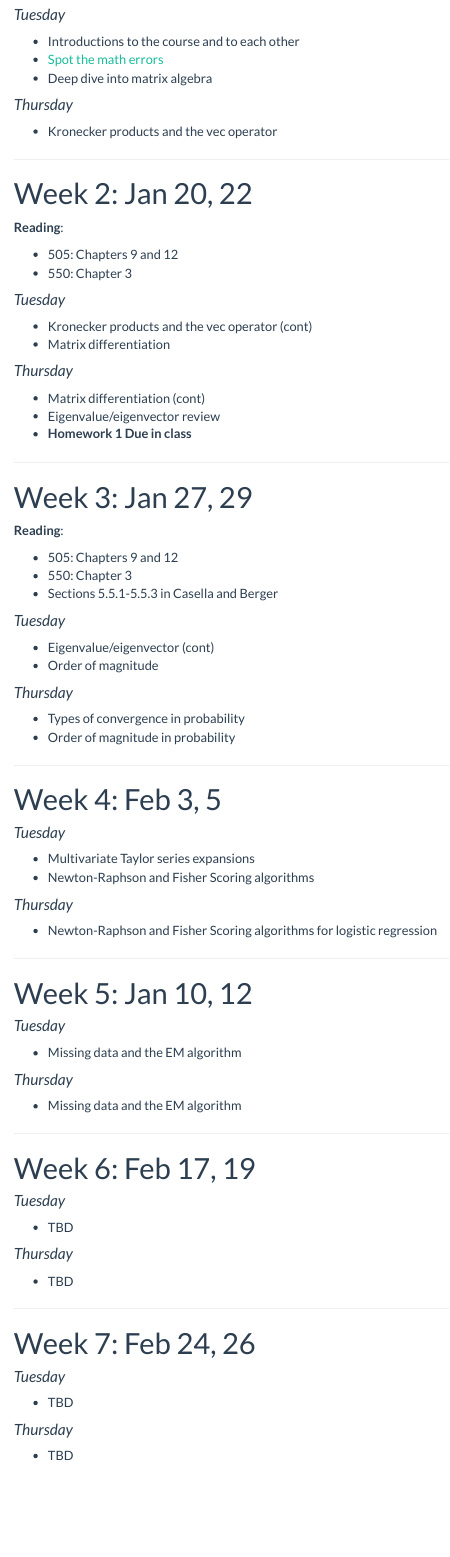
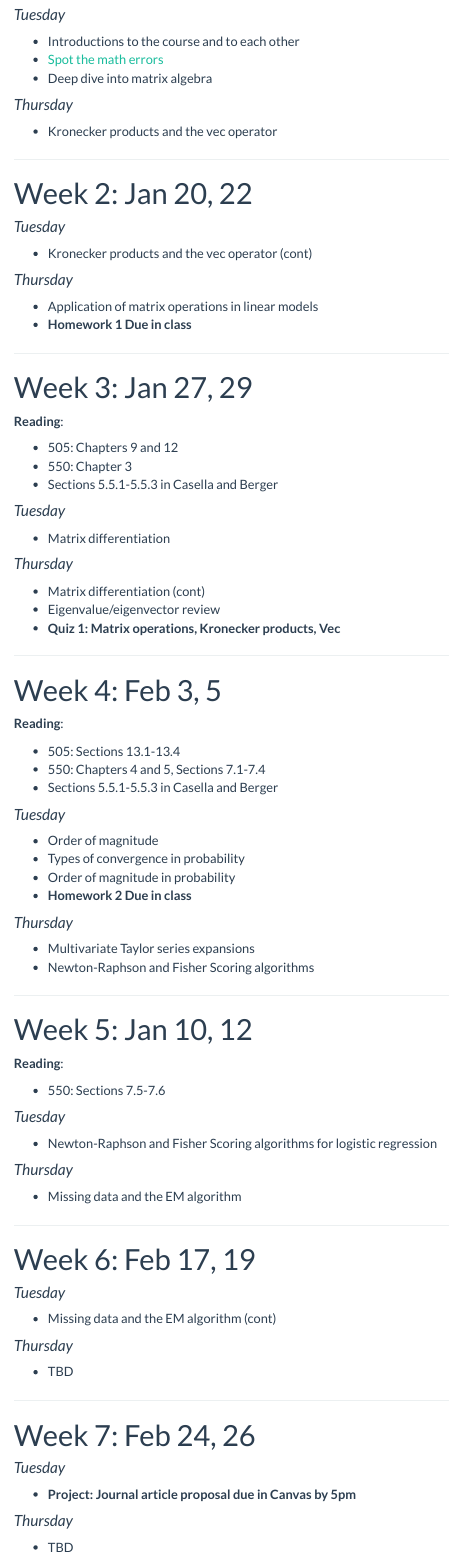
Before and after one commit to staceyhancock/stat550, an R Markdown document (calendar.Rmd): the page in a window 1100 px wide, from 370 px down. The pictures show the output file calendar.html that the author committed with the source, opened offline; library style sheets and scripts come from the installed R packages; menus at the side of the page are left out.

Commit message:
Update calendar

```diff
--- a/calendar.Rmd
+++ b/calendar.Rmd
@@ -36,22 +36,14 @@ __Reading__:
 
 # Week 2: Jan 20, 22
 
-__Reading__:
-
-* 505: Chapters 9 and 12
-* 550: Chapter 3
-
-
-
 #### _Tuesday_
 
 * Kronecker products and the vec operator (cont)
-* Matrix differentiation
+
 
 #### _Thursday_
 
-* Matrix differentiation (cont)
-* Eigenvalue/eigenvector review
+* Application of matrix operations in linear models
 * **Homework 1 Due in class**
 
 ---
@@ -66,34 +58,50 @@ __Reading__:
 
 #### _Tuesday_
 
-* Eigenvalue/eigenvector (cont)
-* Order of magnitude
+* Matrix differentiation
 
 #### _Thursday_
 
-* Types of convergence in probability
-* Order of magnitude in probability
+* Matrix differentiation (cont)
+* Eigenvalue/eigenvector review
+* **Quiz 1: Matrix operations, Kronecker products, Vec**
 
 ---
 
 # Week 4: Feb 3, 5
 
+__Reading__:
+
+* 505: Sections 13.1-13.4
+* 550: Chapters 4 and 5, Sections 7.1-7.4
+* Sections 5.5.1-5.5.3 in Casella and Berger
+
+
 #### _Tuesday_
+
+* Order of magnitude
+* Types of convergence in probability
+* Order of magnitude in probability
+* **Homework 2 Due in class**
+
+
+#### _Thursday_
 
 * Multivariate Taylor series expansions
 * Newton-Raphson and Fisher Scoring algorithms
-
-#### _Thursday_
-
-* Newton-Raphson and Fisher Scoring algorithms for logistic regression
 
 ---
 
 # Week 5: Jan 10, 12
 
+__Reading__:
+
+* 550: Sections 7.5-7.6
+
+
 #### _Tuesday_
 
-* Missing data and the EM algorithm
+* Newton-Raphson and Fisher Scoring algorithms for logistic regression
 
 #### _Thursday_
 
@@ -105,7 +113,8 @@ __Reading__:
 
 #### _Tuesday_
 
-* TBD
+* Missing data and the EM algorithm (cont)
+
 
 #### _Thursday_
 
@@ -117,7 +126,7 @@ __Reading__:
 
 #### _Tuesday_
 
-* TBD
+* **Project: Journal article proposal due in Canvas by 5pm**
 
 #### _Thursday_
 
```
Also changed, not shown: calendar.html, calendar.Rmd (7 more changed lines).
